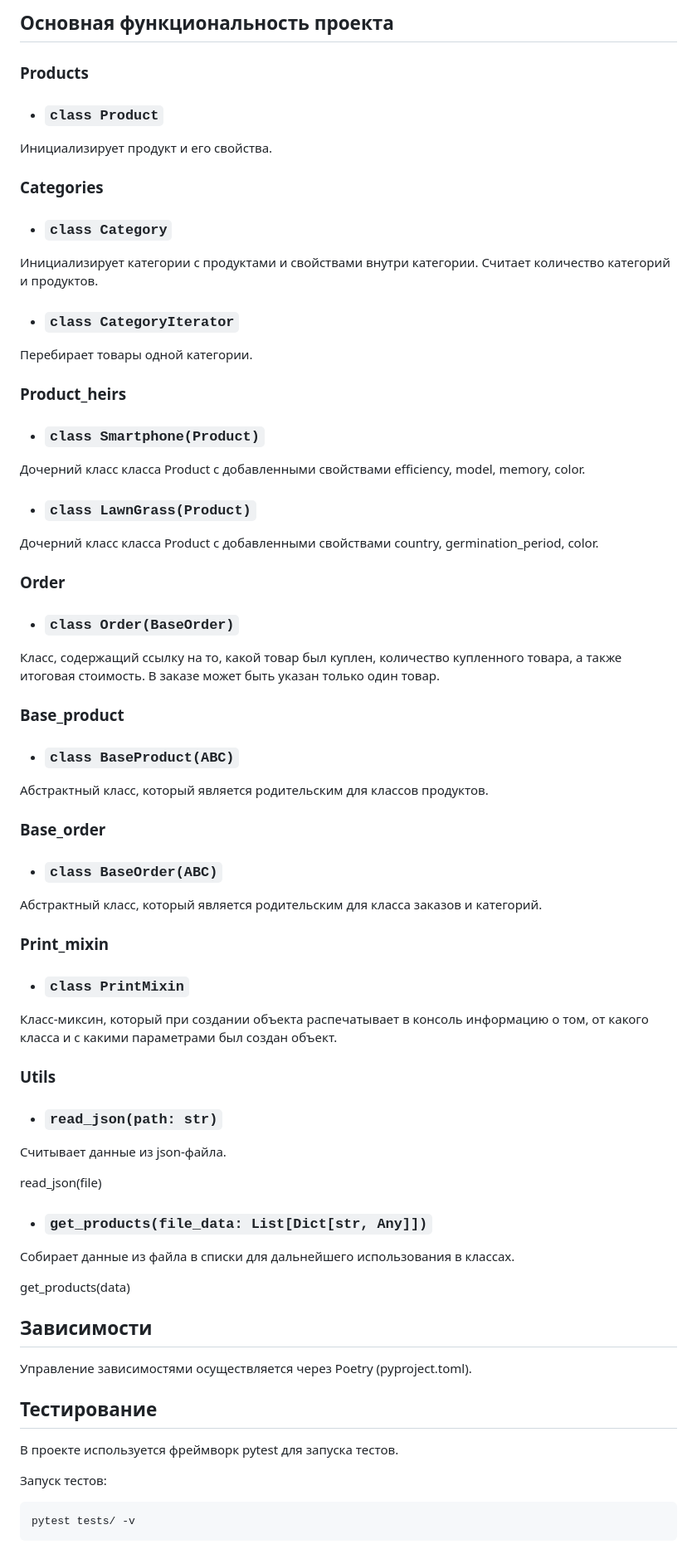
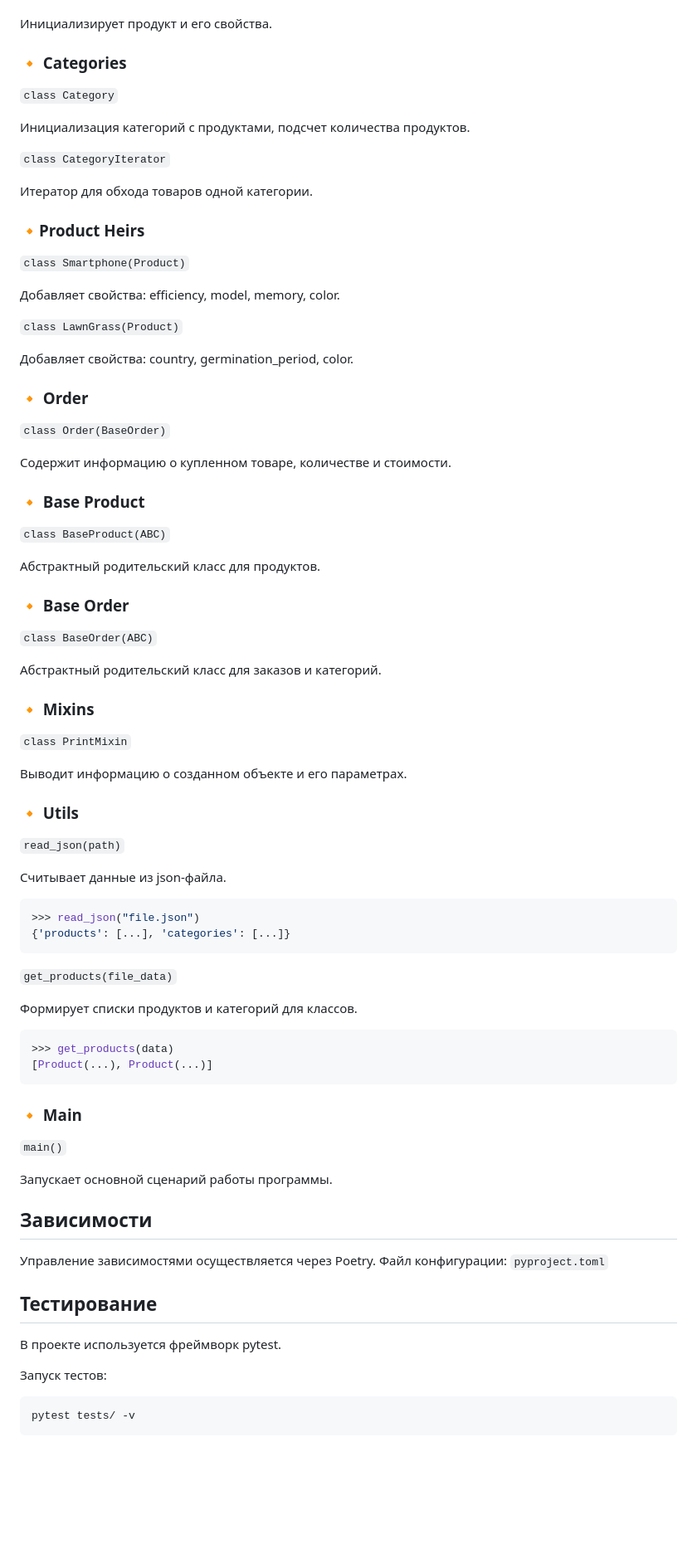
Before and after one commit to kshaab/Onl_Store, a Markdown page: README.md, the part around one of its changes. Shown at 83% size. Drawn GitHub-style; blank space fills up the shorter version.

Commit message:
Revise README with project overview and usage
Updated README to include project details, structure, and usage instructions.

````diff
--- a/README.md
+++ b/README.md
@@ -31,54 +74,85 @@ python src/<имя файла>.py
 
-## Основная функциональность проекта
-### Products
-- ### `class Product`
 Инициализирует продукт и его свойства.
 
-### Categories
-- ### `class Category`
-Инициализирует категории с продуктами и свойствами внутри категории. Считает количество категорий и продуктов.
-- ### `class CategoryIterator`
-Перебирает товары одной категории.
+### 🔸 Categories
 
-### Product_heirs
-- ### `class Smartphone(Product)`
-Дочерний класс класса Product с добавленными свойствами efficiency, model, memory, color.
-- ### `class LawnGrass(Product)`
-Дочерний класс класса Product с добавленными свойствами country, germination_period, color.
+`class Category`
 
-### Order
-- ### `class Order(BaseOrder)`
-Класс, содержащий ссылку на то, какой товар был куплен, количество купленного товара, а также итоговая стоимость. В заказе может быть указан только один товар.
+Инициализация категорий с продуктами, подсчет количества продуктов.
 
-### Base_product
-- ### `class BaseProduct(ABC)`
-Абстрактный класс, который является родительским для классов продуктов.
+`class CategoryIterator`
 
-### Base_order
-- ### `class BaseOrder(ABC)`
-Абстрактный класс, который является родительским для класса заказов и категорий.
+Итератор для обхода товаров одной категории.
 
-### Print_mixin
-- ### `class PrintMixin`
-Класс-миксин, который при создании объекта распечатывает в консоль информацию о том, от какого класса и с какими параметрами был создан объект.
+### 🔸Product Heirs
 
-### Utils
-- ### `read_json(path: str)`
+`class Smartphone(Product)`
+
+Добавляет свойства: efficiency, model, memory, color.
+
+`class LawnGrass(Product)`
+
+Добавляет свойства: country, germination_period, color.
+
+### 🔸 Order
+
+`class Order(BaseOrder)`
+
+Содержит информацию о купленном товаре, количестве и стоимости.
+
+### 🔸 Base Product
+
+`class BaseProduct(ABC)`
+
+Абстрактный родительский класс для продуктов.
+
+### 🔸 Base Order
+
+`class BaseOrder(ABC)`
+
+Абстрактный родительский класс для заказов и категорий.
+
+### 🔸 Mixins
+
+`class PrintMixin`
+
+Выводит информацию о созданном объекте и его параметрах.
+
+### 🔸 Utils
+
+`read_json(path)`
+
 Считывает данные из json-файла.
 
-read_json(file)
+```python
+>>> read_json("file.json")
+{'products': [...], 'categories': [...]}
+```
 
-- ### `get_products(file_data: List[Dict[str, Any]])`
-Собирает данные из файла в списки для дальнейшего использования в классах.
+`get_products(file_data)`
 
-get_products(data)
+Формирует списки продуктов и категорий для классов.
+
+```python
+>>> get_products(data)
+[Product(...), Product(...)]
+```
+
+### 🔸 Main
+
+`main()`
+
+Запускает основной сценарий работы программы.
 
 ## Зависимости
-Управление зависимостями осуществляется через Poetry (pyproject.toml).
+
+Управление зависимостями осуществляется через Poetry.
+Файл конфигурации: `pyproject.toml`
 
 
 ## Тестирование
-В проекте используется фреймворк pytest для запуска тестов.
+
+В проекте используется фреймворк pytest.
 
 Запуск тестов:
 ```bash
````
Also changed, not shown: other parts of README.md (+57 -11 lines).
